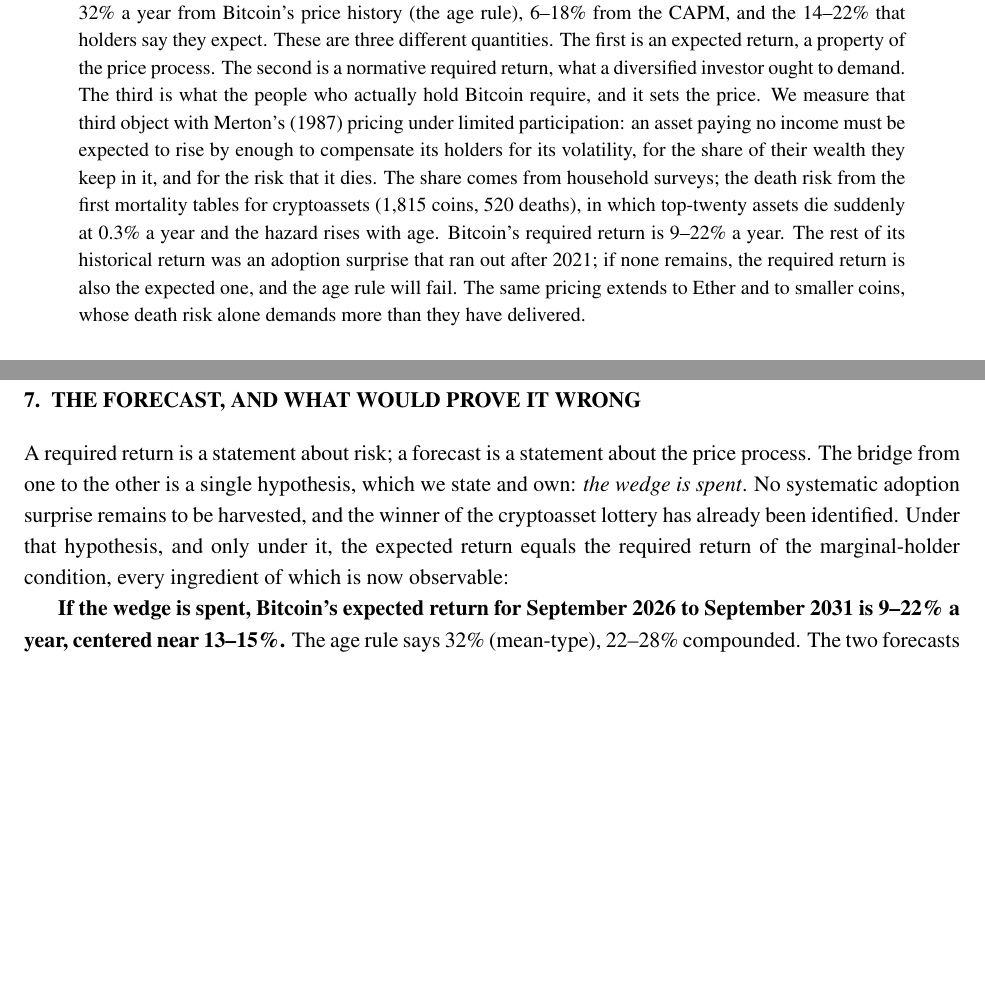
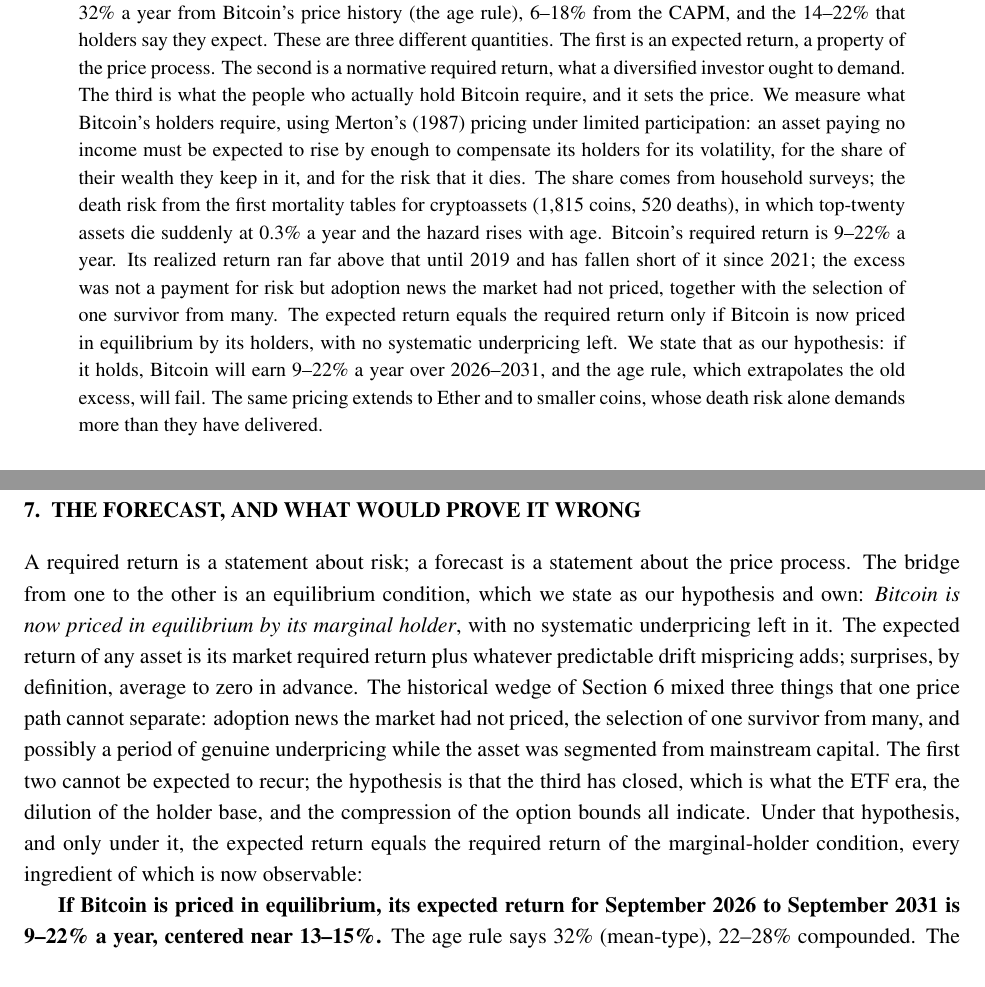
Before and after one commit to apapadogiannis/bitcoin-required-return, a LaTeX paper (paper/manuscript.tex): two parts of pages 1 and 15 of 24, joined at a grey line, cut so that both start at the same text, the shorter picture padded with empty space. The pictures show the PDF file paper/manuscript.pdf that the author committed with the source.

Commit message:
Forecast hypothesis restated as an equilibrium condition; realized-minus-required excess decomposed into news, selection and past underpricing

```diff
--- a/paper/manuscript.tex
+++ b/paper/manuscript.tex
@@ -22,7 +22,7 @@
 \maketitle
 
 \begin{abstract}
-\noindent What return does Bitcoin's risk justify, and is that what investors should expect to earn? The two questions have different answers, and using one word for both produces a three-way disagreement: about 32\% a year from Bitcoin's price history (the age rule), 6--18\% from the CAPM, and the 14--22\% that holders say they expect. These are three different quantities. The first is an expected return, a property of the price process. The second is a normative required return, what a diversified investor ought to demand. The third is what the people who actually hold Bitcoin require, and it sets the price. We measure that third object with Merton's (1987) pricing under limited participation: an asset paying no income must be expected to rise by enough to compensate its holders for its volatility, for the share of their wealth they keep in it, and for the risk that it dies. The share comes from household surveys; the death risk from the first mortality tables for cryptoassets (1,815 coins, 520 deaths), in which top-twenty assets die suddenly at 0.3\% a year and the hazard rises with age. Bitcoin's required return is 9--22\% a year. The rest of its historical return was an adoption surprise that ran out after 2021; if none remains, the required return is also the expected one, and the age rule will fail. The same pricing extends to Ether and to smaller coins, whose death risk alone demands more than they have delivered.
+\noindent What return does Bitcoin's risk justify, and is that what investors should expect to earn? The two questions have different answers, and using one word for both produces a three-way disagreement: about 32\% a year from Bitcoin's price history (the age rule), 6--18\% from the CAPM, and the 14--22\% that holders say they expect. These are three different quantities. The first is an expected return, a property of the price process. The second is a normative required return, what a diversified investor ought to demand. The third is what the people who actually hold Bitcoin require, and it sets the price. We measure what Bitcoin's holders require, using Merton's (1987) pricing under limited participation: an asset paying no income must be expected to rise by enough to compensate its holders for its volatility, for the share of their wealth they keep in it, and for the risk that it dies. The share comes from household surveys; the death risk from the first mortality tables for cryptoassets (1,815 coins, 520 deaths), in which top-twenty assets die suddenly at 0.3\% a year and the hazard rises with age. Bitcoin's required return is 9--22\% a year. Its realized return ran far above that until 2019 and has fallen short of it since 2021; the excess was not a payment for risk but adoption news the market had not priced, together with the selection of one survivor from many. The expected return equals the required return only if Bitcoin is now priced in equilibrium by its holders, with no systematic underpricing left. We state that as our hypothesis: if it holds, Bitcoin will earn 9--22\% a year over 2026--2031, and the age rule, which extrapolates the old excess, will fail. The same pricing extends to Ether and to smaller coins, whose death risk alone demands more than they have delivered.
 \end{abstract}
 
 \medskip\noindent\textbf{\large Highlights}\par\nopagebreak
@@ -263,6 +263,5 @@
 
 \section{The Forecast, and What Would Prove It Wrong}
 
-A required return is a statement about risk; a forecast is a statement about the price process. The bridge from one to the other is a single hypothesis, which we state and own: \emph{the wedge is spent}. No systematic adoption surprise remains to be harvested, and the winner of the cryptoasset lottery has already been identified. Under that hypothesis, and only under it, the expected return equals the required return of the marginal-holder condition, every ingredient of which is now observable:
+A required return is a statement about risk; a forecast is a statement about the price process. The bridge from one to the other is an equilibrium condition, which we state as our hypothesis and own: \emph{Bitcoin is now priced in equilibrium by its marginal holder}, with no systematic underpricing left in it. The expected return of any asset is its market required return plus whatever predictable drift mispricing adds; surprises, by definition, average to zero in advance. The historical wedge of Section 6 mixed three things that one price path cannot separate: adoption news the market had not priced, the selection of one survivor from many, and possibly a period of genuine underpricing while the asset was segmented from mainstream capital. The first two cannot be expected to recur; the hypothesis is that the third has closed, which is what the ETF era, the dilution of the holder base, and the compression of the option bounds all indicate. Under that hypothesis, and only under it, the expected return equals the required return of the marginal-holder condition, every ingredient of which is now observable:
 
-\textbf{If the wedge is spent, Bitcoin's expected return for September 2026 to September 2031 is 9--22\% a year, centered near 13--15\%.} The age rule says 32\% (mean-type), 22--28\% compounded. The two forecasts differ enough to be separated by a single five-year window, and we commit to ours in print.
```
Also changed, not shown: paper/manuscript.pdf, paper/manuscript.tex (7 more changed lines).
